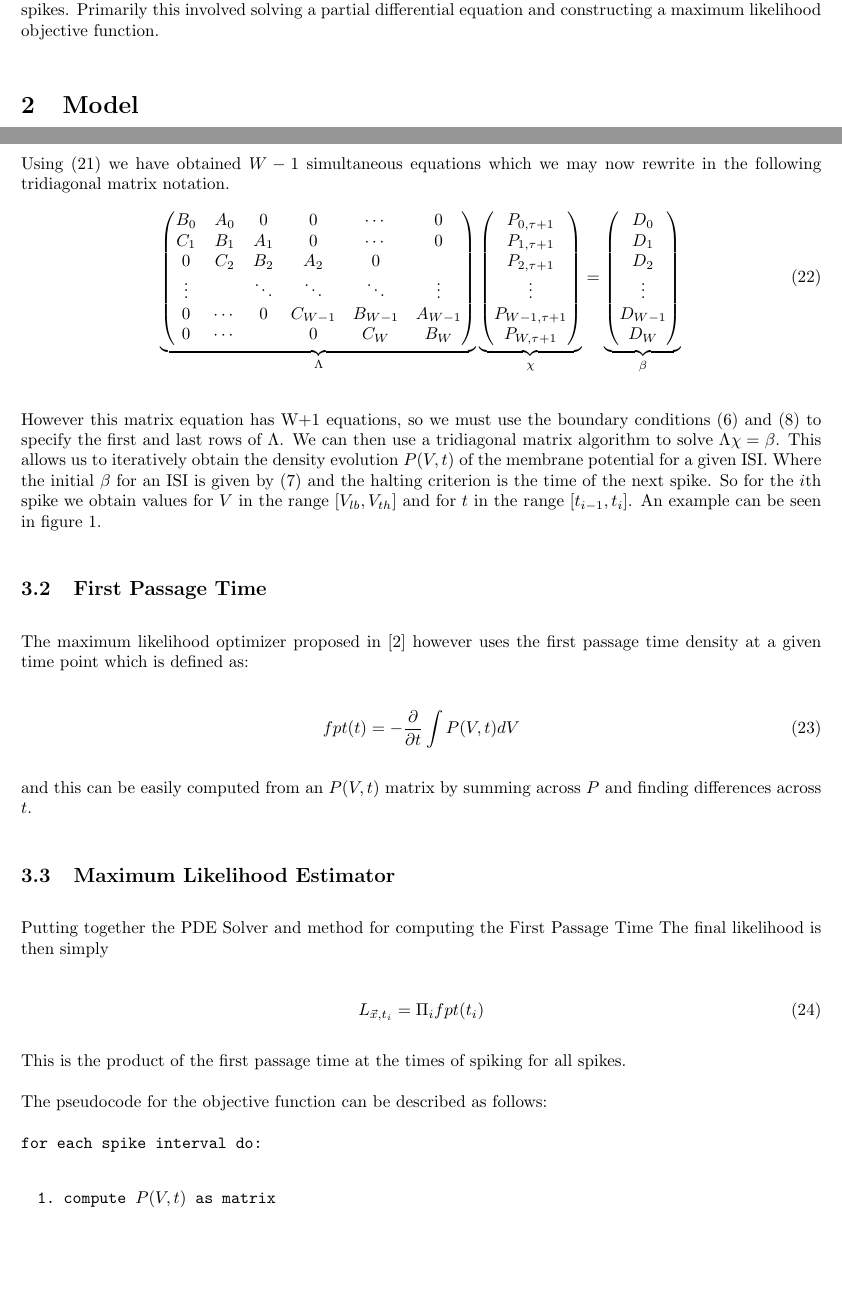
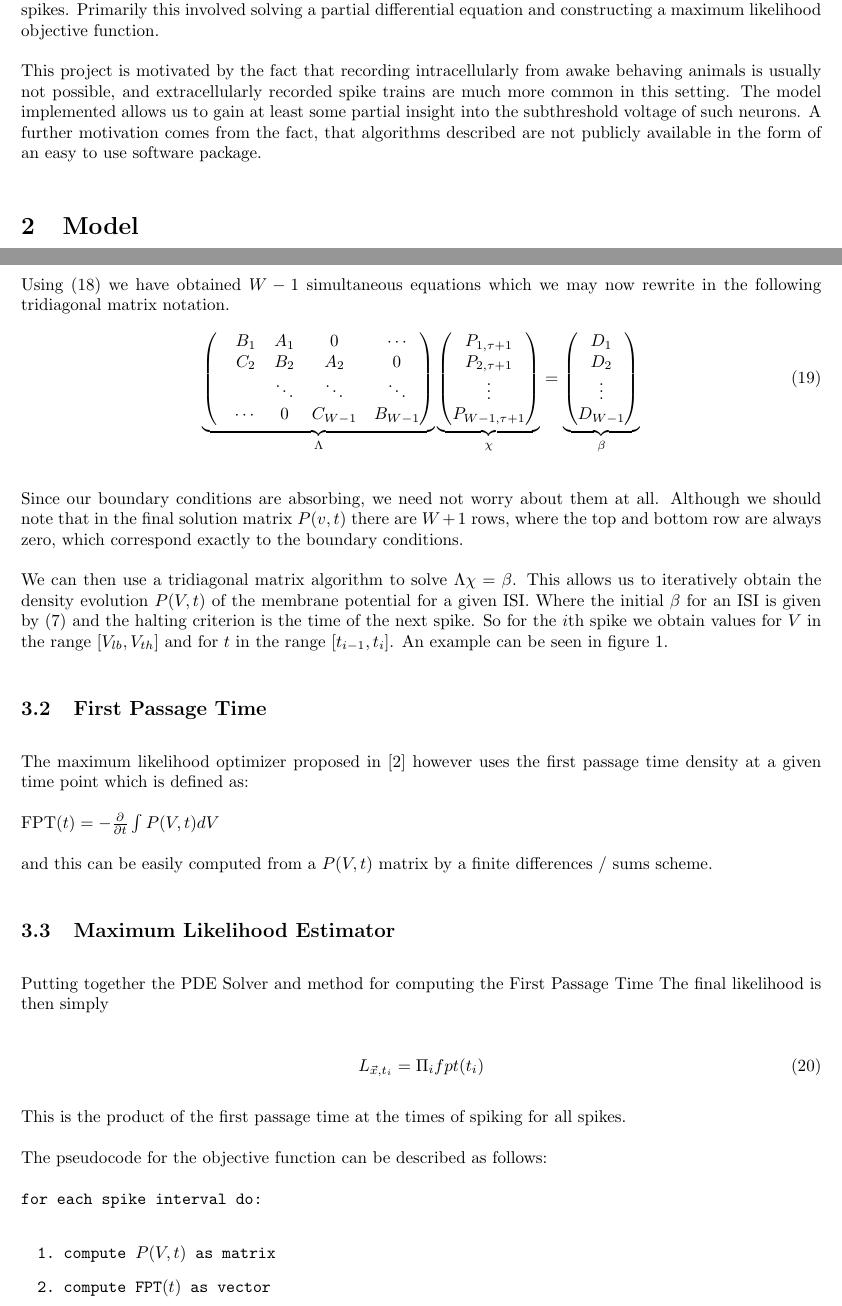
Before and after one commit to esc/molif, a LaTeX document (documentation/documentation.tex): two parts of pages 1 and 4 of 8, joined at a grey line, cut so that both start at the same text, the shorter picture padded with empty space. Compiled offline with pdfLaTeX.

Commit message:
made fixes to project report as suggested by btel

```diff
--- a/documentation/documentation.tex
+++ b/documentation/documentation.tex
@@ -8,7 +9,7 @@
 \setlength{\parskip}{\baselineskip}
 
 \title{Implementation of the Density Evolution method with
-Fokker-Plank for L-NLIF Model in Python}
+Fokker-Planck for L-NLIF Model in Python}
 \author{Valentin Haenel \\
 valentin.haenel@gmx.de \\
 BCCN Berlin}
@@ -30,6 +31,12 @@ neuron using a model of the input and extracellularly recorded spikes.
 Primarily this involved solving a partial differential equation and constructing
 a maximum likelihood objective function.
 
+This project is motivated by the fact that recording intracellularly from awake
+behaving animals is usually not possible, and extracellularly recorded spike
+trains are much more common in this setting. The model implemented allows us to
+gain at least some partial insight into the subthreshold voltage of such
+neurons. A further motivation comes from the fact, that algorithms described are
+not publicly available in the form of an easy to use software package.
 
 \section{Model}
 The original model is a L-NLIF model, which consists of a Linear
@@ -207,37 +215,37 @@ we may now rewrite in the following tridiagonal matrix notation.
 \begin{equation}
 \underbrace{
 \begin{pmatrix}
-    B_0    & A_0   & 0      & 0      & \cdots  & 0       \\
-    C_1    & B_1   & A_1    & 0      & \cdots  & 0       \\
-    0      & C_2   & B_2    & A_2    & 0      &         \\
-    \vdots &       & \ddots & \ddots & \ddots & \vdots  \\
-    0      & \cdots & 0      & C_{W-1}& B_{W-1}& A_{W-1} \\
-    0      & \cdots &        & 0      & C_W    & B_W     \\
+    & B_1   & A_1    & 0      & \cdots   \\
+    & C_2   & B_2    & A_2    & 0        \\
+    &       & \ddots & \ddots & \ddots   \\
+    & \cdots & 0      & C_{W-1}& B_{W-1} \\
 \end{pmatrix}}_{\Lambda}
 \underbrace{
 \begin{pmatrix}
-    P_{0,\tau+1}   \\
     P_{1,\tau+1}   \\
     P_{2,\tau+1}   \\
     \vdots         \\
     P_{W-1,\tau+1} \\
-    P_{W,\tau+1}   \\
 \end{pmatrix}}_{\chi}
 =
 \underbrace{
 \begin{pmatrix}
-    D_0     \\
     D_1     \\
     D_2     \\
     \vdots  \\
     D_{W-1} \\
-    D_W     \\
 \end{pmatrix}}_{\beta}
 \end{equation}
 
-However this matrix equation has W+1 equations, so we must use the
-boundary conditions (\ref{boundarytop}) and
-(\ref{boundarybottom}) to specify the first and last rows of $\Lambda$.
+Since our boundary conditions are absorbing, we need not worry about them at
+all. Although we should note that  in the final solution matrix $P(v,t)$ there
+are $W+1$ rows, where the top and bottom row are always zero, which correspond
+exactly to the boundary conditions.
+
+%However this matrix equation has W+1 equations, so we must use the
+%boundary conditions (\ref{boundarytop}) and
+%(\ref{boundarybottom}) to specify the first and last rows of $\Lambda$.
+
 We can then use a tridiagonal matrix algorithm to solve $\Lambda \chi
 = \beta$. This allows us to iteratively obtain the density evolution $P(V,t)$ of the
 membrane potential for a given ISI. Where the initial $\beta$ for an ISI is given by
@@ -253,12 +261,10 @@ The maximum likelihood optimizer proposed in
 \cite{PaninskiPillowSimoncelli} however uses the first passage time
 density at a given time point which is defined as:
 
-\begin{equation}
-    fpt(t) = -\frac{\partial}{\partial t} \int P(V,t)dV
-\end{equation}
+    FPT$(t)  = -\frac{\partial}{\partial t} \int P(V,t)dV $
 
-and this can be easily computed from an $P(V,t)$ matrix by summing
-across $P$ and finding differences across $t$.
+and this can be easily computed from a $P(V,t)$ matrix by a finite differences
+/ sums scheme.
 
 \subsection{Maximum Likelihood Estimator}
 
@@ -279,9 +285,9 @@ The pseudocode for the objective function can be described as follows:
 for each spike interval do:
 \begin{enumerate}
     \item compute $P(V,t)$ as matrix
-    \item compute $fpt$ as vector
+    \item compute FPT$(t)$ as vector
 \end{enumerate}
-return the product of the last scalars in the $fpt$ vectors.}
+return the product of the last scalars in the FPT vectors.}
 
 This objective function could be presented to a standard numerical
 optimizer, for example the Nelder-Mead Downhill simplex \cite{press},
@@ -296,3 +299,4 @@ thousand single spike runs of our model, with noise. The resulting
-potential traces, and spike times were used to obtain both $P(V,t)$
-and $fpt$. The density evolution is compared qualitatively and the
-$fpt$ is compared using a Kolmogorov-Smirnov (K-S) test\cite{press}.
+Passage Time, we additionally implemented some basic Monte Carlo
+simulations. The basic idea is to simulate a few thousand traces of the neuron
+up to the first spike, with noise. The resulting potential traces, and spike
+times were used to obtain both $P(V,t)$ and $fpt$. The density evolution is
@@ -374,0 +380 @@ unfortunately, be a bug in the code.
+(bottom) method when computing the density evolution. As expected the two plots
```
Also changed, not shown: documentation/documentation.pdf, documentation/documentation.tex (93 more changed lines).
